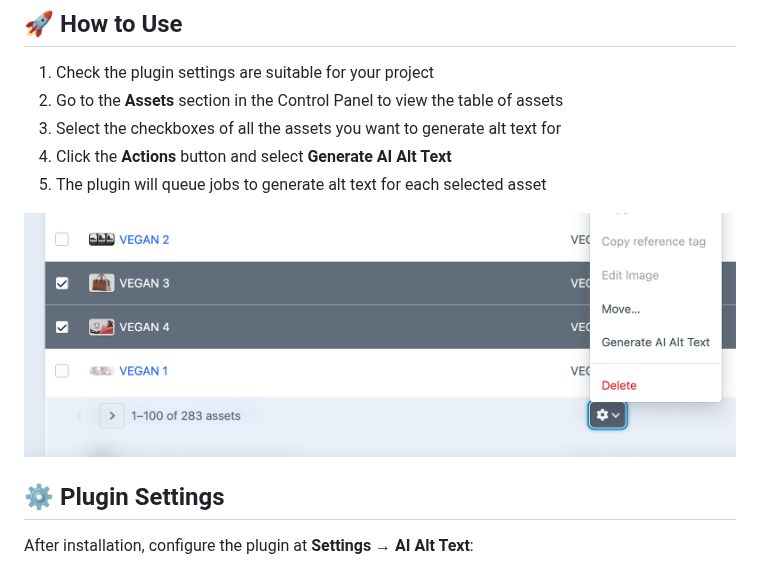
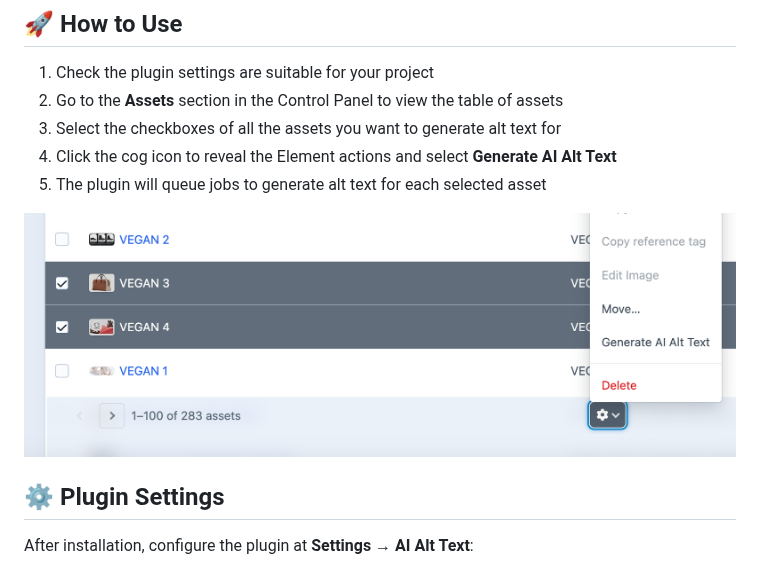
Before and after one commit to heavymetalavo/craft-aialttext, a Markdown page: README.md, the part around the change. Drawn GitHub-style.

```diff
--- a/README.md
+++ b/README.md
@@ -47,10 +47,10 @@ To add this field:
 1. Check the plugin settings are suitable for your project
 2. Go to the **Assets** section in the Control Panel to view the table of assets
 3. Select the checkboxes of all the assets you want to generate alt text for
-4. Click the **Actions** button and select **Generate AI Alt Text**
+4. Click the cog icon to reveal the Element actions and select **Generate AI Alt Text**
 5. The plugin will queue jobs to generate alt text for each selected asset
 
-![CraftCMS asset library table with two assets selected and the 'Generate AI Alt Text' option visible in the dropdown.](craft-aialttext-example.png)
+![CraftCMS asset library table with two assets selected and the 'Generate AI Alt Text' option visible in the dropdown.](src/generate-ai-alt-text-elements-action-example.png)
 
 ## ⚙️ Plugin Settings
 
```
Also changed, not shown: src/generate-ai-alt-text-elements-action-example.png (renamed from craft-aialttext-example.png), 1 other file.
